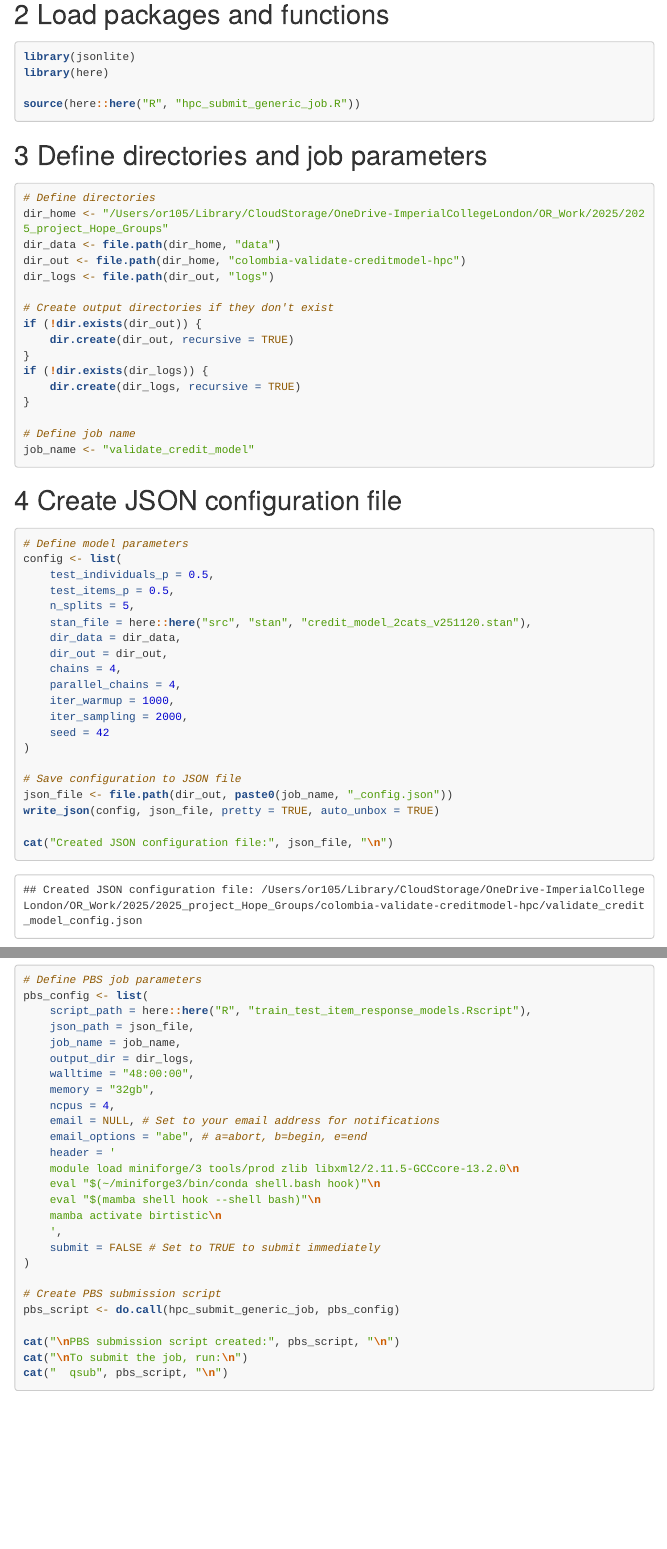
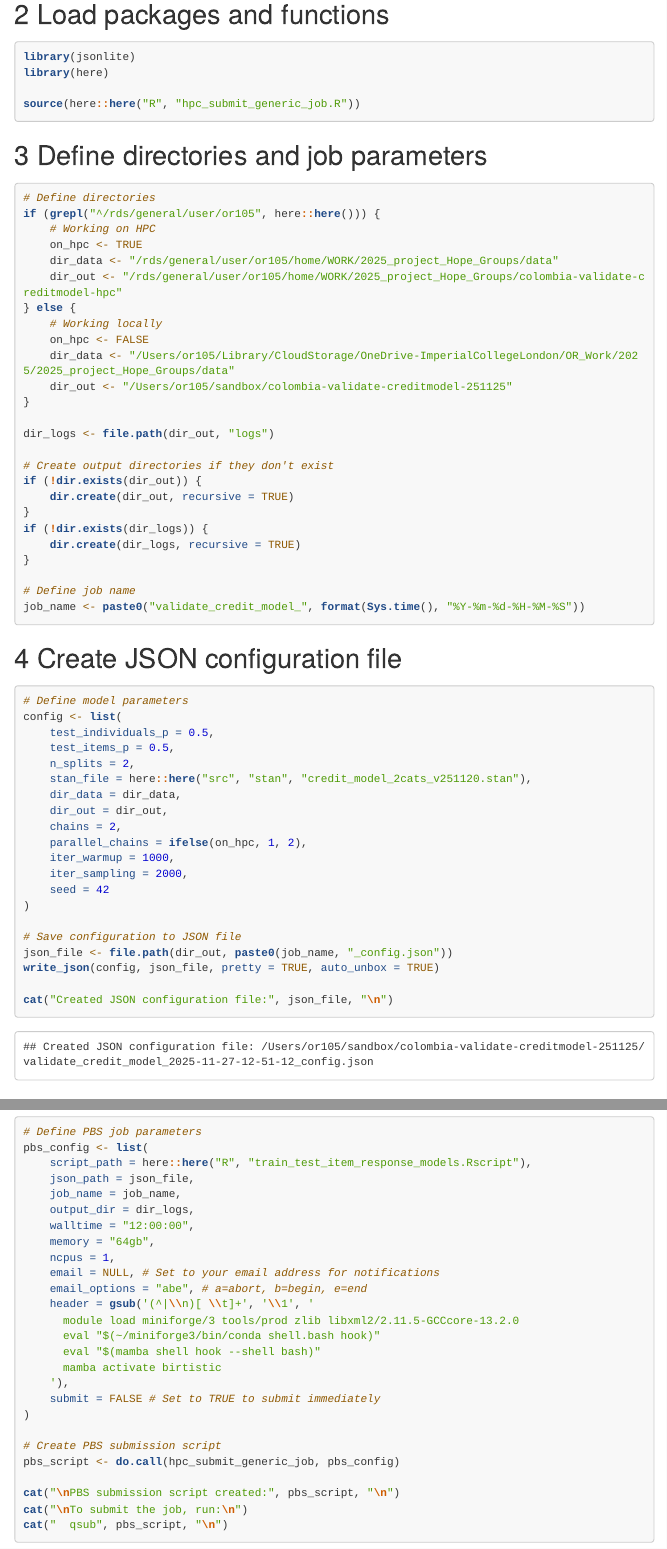
Before and after one commit to olli0601/bIRTistic, an R Markdown document (vignettes/train_test_item_response_models.Rmd): the page in a window 1100 px wide, from 300 px down, and a second part further down, joined at a grey line. Rendered offline with R 4.5, knitr and Pandoc, with nearby package versions; some code elsewhere in the file could not run offline; menus at the side of the page are left out; long lines of code are wrapped.

Commit message:
bugfixed test_train code

````diff
--- a/vignettes/train_test_item_response_models.Rmd
+++ b/vignettes/train_test_item_response_models.Rmd
@@ -47,9 +47,18 @@ source(here::here("R", "hpc_submit_generic_job.R"))
 
 ```{r define-paths, include=TRUE, eval=TRUE, message=FALSE, echo=TRUE, warning=FALSE}
 # Define directories
-dir_home <- "/Users/or105/Library/CloudStorage/OneDrive-ImperialCollegeLondon/OR_Work/2025/2025_project_Hope_Groups"
-dir_data <- file.path(dir_home, "data")
-dir_out <- file.path(dir_home, "colombia-validate-creditmodel-hpc")
+if (grepl("^/rds/general/user/or105", here::here())) {
+    # Working on HPC
+    on_hpc <- TRUE
+    dir_data <- "/rds/general/user/or105/home/WORK/2025_project_Hope_Groups/data"
+    dir_out <- "/rds/general/user/or105/home/WORK/2025_project_Hope_Groups/colombia-validate-creditmodel-hpc"
+} else {
+    # Working locally
+    on_hpc <- FALSE
+    dir_data <- "/Users/or105/Library/CloudStorage/OneDrive-ImperialCollegeLondon/OR_Work/2025/2025_project_Hope_Groups/data"
+    dir_out <- "/Users/or105/sandbox/colombia-validate-creditmodel-251125"
+}
+
 dir_logs <- file.path(dir_out, "logs")
 
 # Create output directories if they don't exist
@@ -61,7 +70,7 @@ if (!dir.exists(dir_logs)) {
 }
 
 # Define job name
-job_name <- "validate_credit_model"
+job_name <- paste0("validate_credit_model_", format(Sys.time(), "%Y-%m-%d-%H-%M-%S"))
 ```
 
 # Create JSON configuration file
@@ -71,12 +80,12 @@ job_name <- "validate_credit_model"
 config <- list(
     test_individuals_p = 0.5,
     test_items_p = 0.5,
-    n_splits = 5,
+    n_splits = 2,
     stan_file = here::here("src", "stan", "credit_model_2cats_v251120.stan"),
     dir_data = dir_data,
     dir_out = dir_out,
-    chains = 4,
-    parallel_chains = 4,
+    chains = 2,
+    parallel_chains = ifelse(on_hpc, 1, 2),
     iter_warmup = 1000,
     iter_sampling = 2000,
     seed = 42
@@ -100,17 +107,17 @@ pbs_config <- list(
     json_path = json_file,
     job_name = job_name,
     output_dir = dir_logs,
-    walltime = "48:00:00",
-    memory = "32gb",
-    ncpus = 4,
+    walltime = "12:00:00",
+    memory = "64gb",
+    ncpus = 1,
     email = NULL, # Set to your email address for notifications
     email_options = "abe", # a=abort, b=begin, e=end
-    header = '
-    module load miniforge/3 tools/prod zlib libxml2/2.11.5-GCCcore-13.2.0\n
-    eval "$(~/miniforge3/bin/conda shell.bash hook)"\n
-    eval "$(mamba shell hook --shell bash)"\n
-    mamba activate birtistic\n
-    ',
+    header = gsub('(^|\\n)[ \\t]+', '\\1', '
+      module load miniforge/3 tools/prod zlib libxml2/2.11.5-GCCcore-13.2.0
+      eval "$(~/miniforge3/bin/conda shell.bash hook)"
+      eval "$(mamba shell hook --shell bash)"
+      mamba activate birtistic
+    '),
     submit = FALSE # Set to TRUE to submit immediately
 )
 
````
Also changed, not shown: R/hpc_submit_generic_job.R (+1 -2 lines), vignettes/train_test_item_response_models.Rmd (2 more changed lines), 1 other file.
